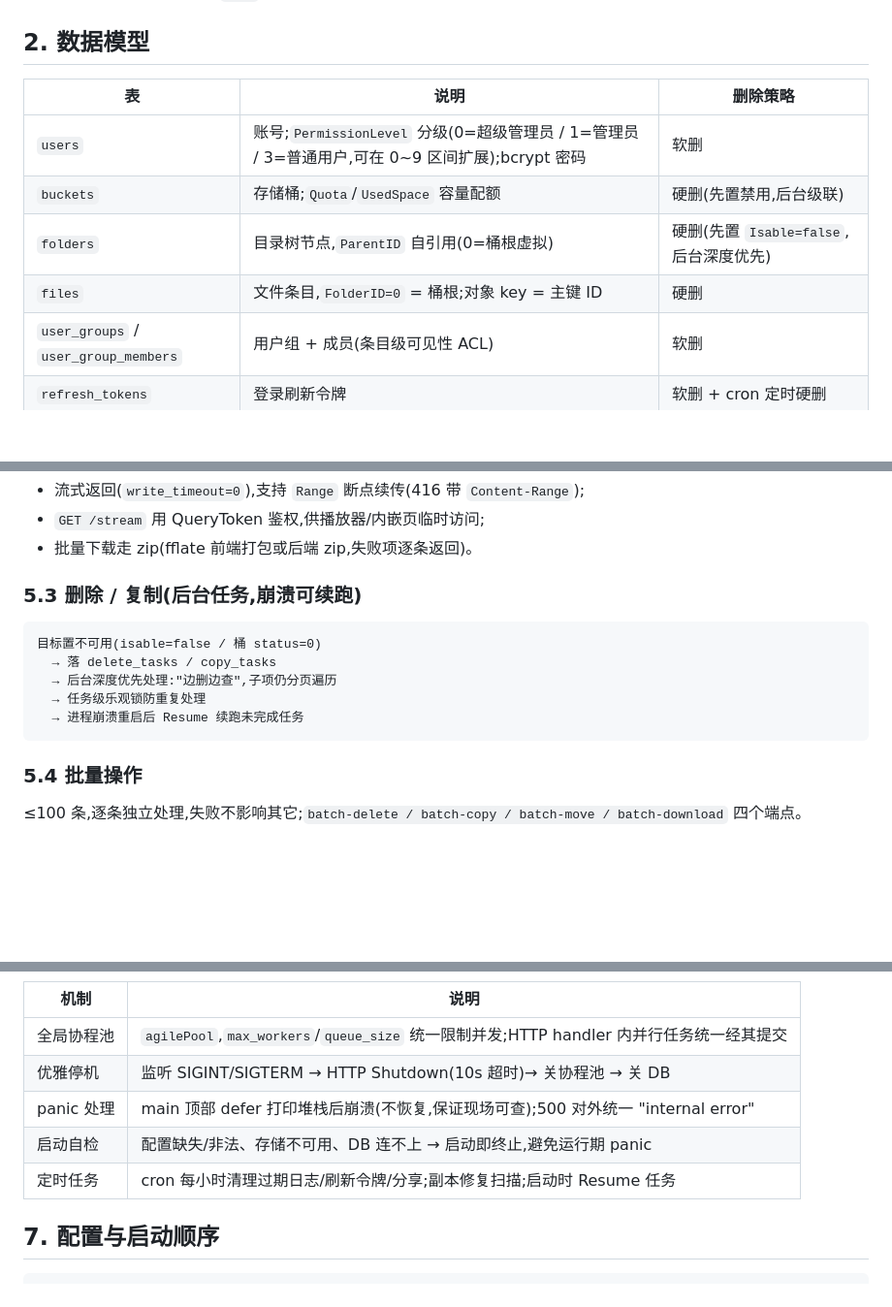
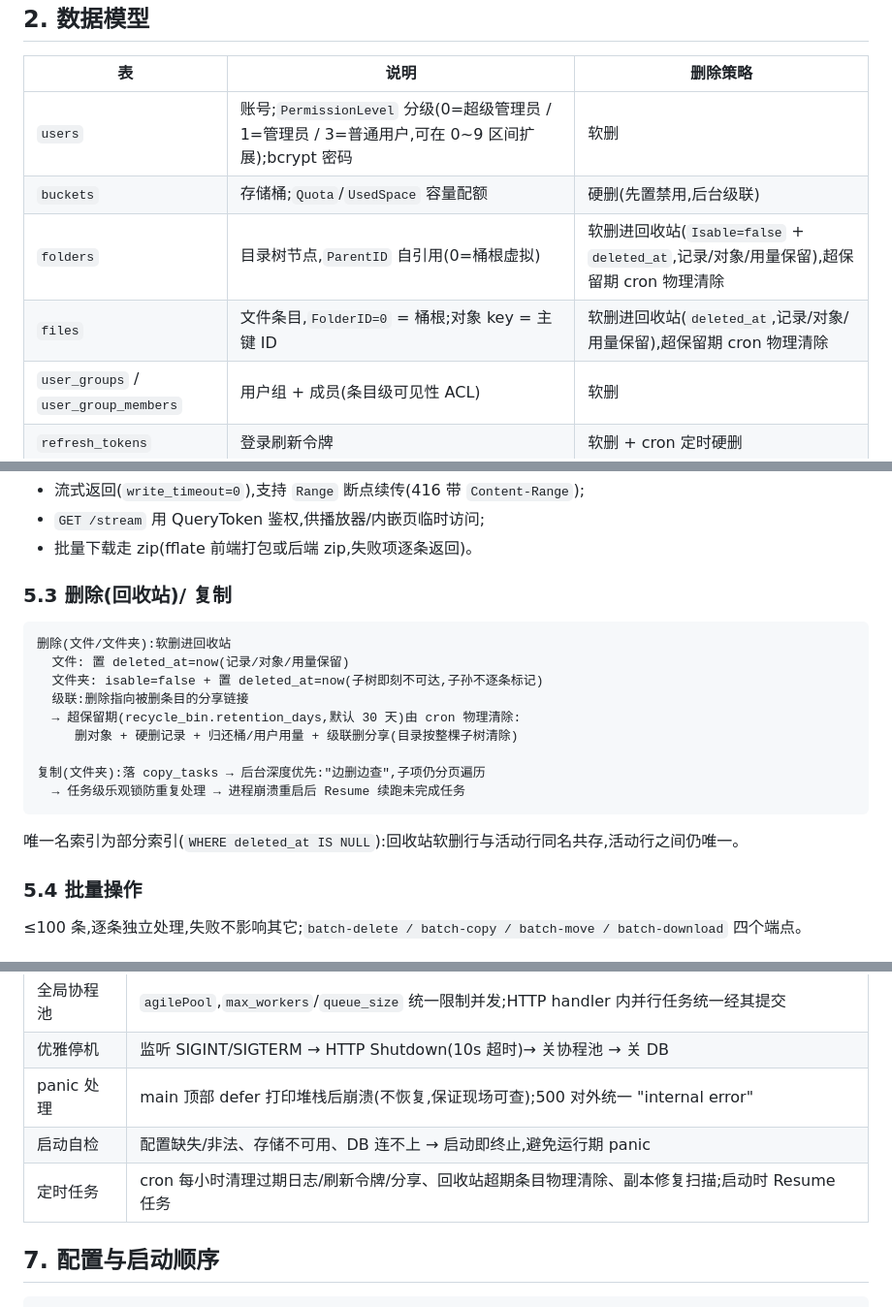
Before and after one commit to Bury-Lee/OrbitCloud, a Markdown page: docs/架构设计.md, 3 parts joined by grey strips. Shown at 97% size. Drawn GitHub-style; blank space fills up the shorter version.

````diff
--- a/docs/架构设计.md
+++ b/docs/架构设计.md
@@ -36,8 +36,8 @@
 |---|---|---|
 | `users` | 账号;`PermissionLevel` 分级(0=超级管理员 / 1=管理员 / 3=普通用户,可在 0~9 区间扩展);bcrypt 密码 | 软删 |
 | `buckets` | 存储桶;`Quota`/`UsedSpace` 容量配额 | 硬删(先置禁用,后台级联) |
-| `folders` | 目录树节点,`ParentID` 自引用(0=桶根虚拟) | 硬删(先置 `Isable=false`,后台深度优先) |
-| `files` | 文件条目,`FolderID=0` = 桶根;对象 key = 主键 ID | 硬删 |
+| `folders` | 目录树节点,`ParentID` 自引用(0=桶根虚拟) | 软删进回收站(`Isable=false` + `deleted_at`,记录/对象/用量保留),超保留期 cron 物理清除 |
+| `files` | 文件条目,`FolderID=0` = 桶根;对象 key = 主键 ID | 软删进回收站(`deleted_at`,记录/对象/用量保留),超保留期 cron 物理清除 |
 | `user_groups` / `user_group_members` | 用户组 + 成员(条目级可见性 ACL) | 软删 |
 | `refresh_tokens` | 登录刷新令牌 | 软删 + cron 定时硬删 |
 | `share_links` | 分享,`ItemType` 区分 file/folder | 软删 + cron 清理过期 |
@@ -95,15 +95,21 @@ HTTP multipart(流式,不整读内存)
 - `GET /stream` 用 QueryToken 鉴权,供播放器/内嵌页临时访问;
 - 批量下载走 zip(fflate 前端打包或后端 zip,失败项逐条返回)。
 
-### 5.3 删除 / 复制(后台任务,崩溃可续跑)
+### 5.3 删除(回收站)/ 复制
 
 ```
-目标置不可用(isable=false / 桶 status=0)
-  → 落 delete_tasks / copy_tasks
-  → 后台深度优先处理:"边删边查",子项仍分页遍历
-  → 任务级乐观锁防重复处理
-  → 进程崩溃重启后 Resume 续跑未完成任务
+删除(文件/文件夹):软删进回收站
+  文件: 置 deleted_at=now(记录/对象/用量保留)
+  文件夹: isable=false + 置 deleted_at=now(子树即刻不可达,子孙不逐条标记)
+  级联:删除指向被删条目的分享链接
+  → 超保留期(recycle_bin.retention_days,默认 30 天)由 cron 物理清除:
+     删对象 + 硬删记录 + 归还桶/用户用量 + 级联删分享(目录按整棵子树清除)
+
+复制(文件夹):落 copy_tasks → 后台深度优先:"边删边查",子项仍分页遍历
+  → 任务级乐观锁防重复处理 → 进程崩溃重启后 Resume 续跑未完成任务
 ```
+
+唯一名索引为部分索引(`WHERE deleted_at IS NULL`):回收站软删行与活动行同名共存,活动行之间仍唯一。
 
 ### 5.4 批量操作
 
@@ -118,7 +124,7 @@ batch-download` 四个端点。
 | 优雅停机 | 监听 SIGINT/SIGTERM → HTTP Shutdown(10s 超时)→ 关协程池 → 关 DB |
 | panic 处理 | main 顶部 defer 打印堆栈后崩溃(不恢复,保证现场可查);500 对外统一 "internal error" |
 | 启动自检 | 配置缺失/非法、存储不可用、DB 连不上 → 启动即终止,避免运行期 panic |
-| 定时任务 | cron 每小时清理过期日志/刷新令牌/分享;副本修复扫描;启动时 Resume 任务 |
+| 定时任务 | cron 每小时清理过期日志/刷新令牌/分享、回收站超期条目物理清除、副本修复扫描;启动时 Resume 任务 |
 
 ## 7. 配置与启动顺序
 
````
Also changed, not shown: docs/API参考.md (+2 -2 lines), docs/README.zh.md (+2 -2 lines).
